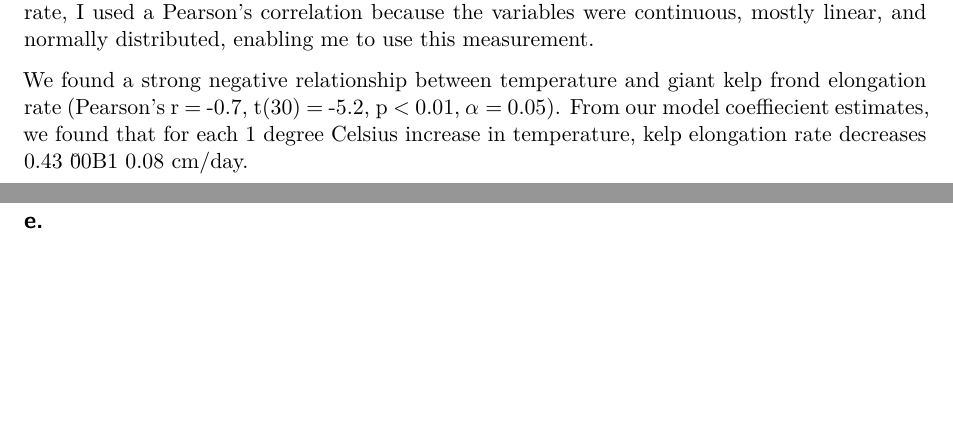
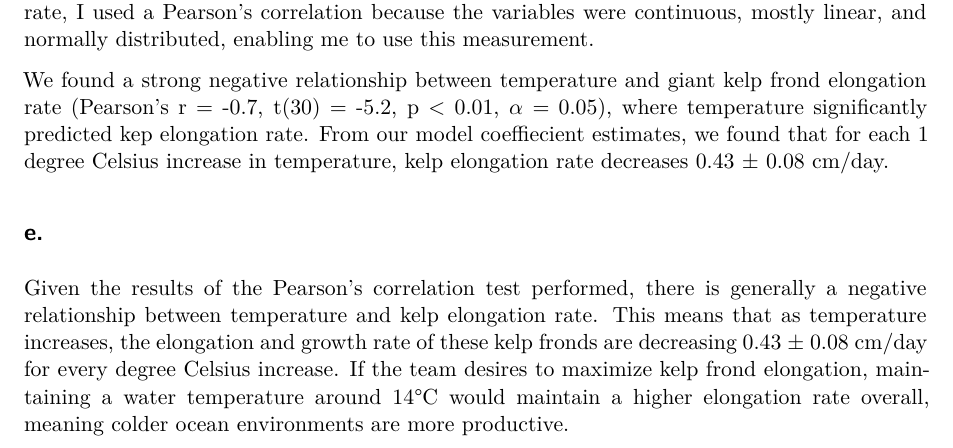
Before and after one commit to iriscarnahan05/ENVS-193DS_homework-03, a Quarto document (code/homework-03.qmd): two parts of pages 6 and 7 of 7 before the commit and part of page 6 of 7 after it, the two joined at a grey line, cut so that both start at the same text, the shorter picture padded with empty space. Rendered offline with R 4.5, knitr and Pandoc in place of Quarto, then LaTeX, with nearby package versions; code that draws random numbers runs with fixed seeds of ours.

Commit message:
how the pearson's correlation can be aplied in scientific team

```diff
--- a/code/homework-03.qmd
+++ b/code/homework-03.qmd
@@ -125,9 +125,11 @@ cor.test(temp_kelp$temp_c, temp_kelp$kelp_elong, method = "pearson")
 
 To evaluate the strength of the relationship between temperature and giant kelp frond elongation rate, I used a Pearson's correlation because the variables were continuous, mostly linear, and normally distributed, enabling me to use this measurement.
 
-We found a strong negative relationship between temperature and giant kelp frond elongation rate (Pearson's r = -0.7, t(30) = -5.2, p < 0.01, $\alpha$ = 0.05). From our model coeffiecient estimates, we found that for each 1 degree Celsius increase in temperature, kelp elongation rate decreases 0.43 \u00B1 0.08 cm/day.
+We found a strong negative relationship between temperature and giant kelp frond elongation rate (Pearson's r = -0.7, t(30) = -5.2, p < 0.01, $\alpha$ = 0.05), where temperature significantly predicted kep elongation rate. From our model coeffiecient estimates, we found that for each 1 degree Celsius increase in temperature, kelp elongation rate decreases 0.43 ± 0.08 cm/day.
 
 ## e.
+
+Given the results of the Pearson's correlation test performed, there is generally a negative relationship between temperature and kelp elongation rate. This means that as temperature increases, the elongation and growth rate of these kelp fronds are decreasing 0.43 ± 0.08 cm/day for every degree Celsius increase. If the team desires to maximize kelp frond elongation, maintaining a water temperature around 14°C would maintain a higher elongation rate overall, meaning colder ocean environments are more productive.
 
 ## f.
 
```
